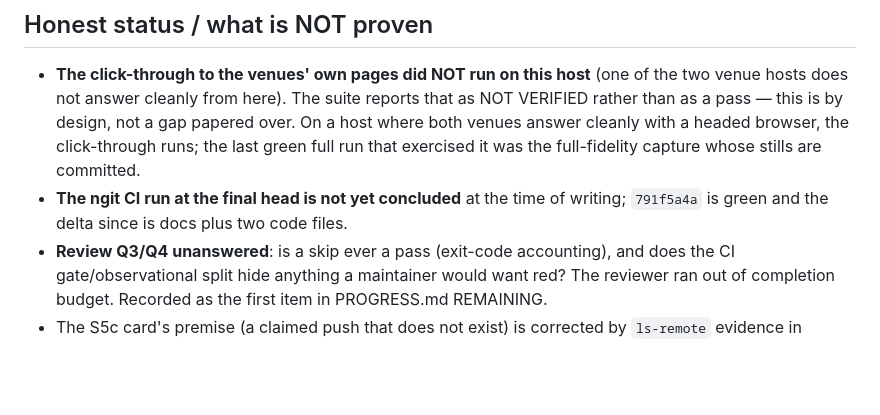
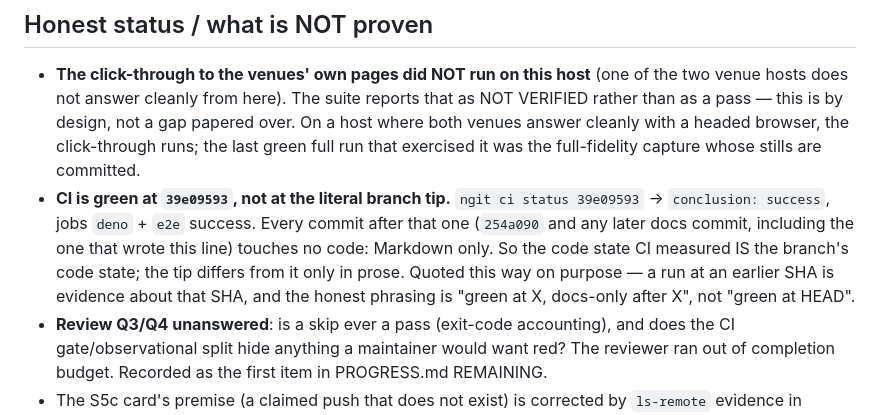
Before and after one commit to cvm-services/cvm-registry, a Markdown page: REPORT.md, the part around the change. Drawn GitHub-style; blank space fills up the shorter version.

Commit message:
docs(e2e): quote the CI evidence honestly (green at 39e0959, docs-only after)
A run at SHA X is evidence about X. This branch's tip is docs-only after
39e0959, so the report says exactly that instead of claiming 'green at HEAD'.

```diff
--- a/REPORT.md
+++ b/REPORT.md
@@ -75,8 +75,13 @@ Base before this run: `34209ac`. Branch head: `39e0959`.
   over. On a host where both venues answer cleanly with a headed browser, the
   click-through runs; the last green full run that exercised it was the
   full-fidelity capture whose stills are committed.
-- **The ngit CI run at the final head is not yet concluded** at the time of
-  writing; `791f5a4a` is green and the delta since is docs plus two code files.
+- **CI is green at `39e09593`, not at the literal branch tip.** `ngit ci status
+  39e09593` → `conclusion: success`, jobs `deno` + `e2e` success. Every commit
+  after that one (`254a090` and any later docs commit, including the one that
+  wrote this line) touches no code: Markdown only. So the code state CI measured
+  IS the branch's code state; the tip differs from it only in prose. Quoted this
+  way on purpose — a run at an earlier SHA is evidence about that SHA, and the
+  honest phrasing is "green at X, docs-only after X", not "green at HEAD".
 - **Review Q3/Q4 unanswered**: is a skip ever a pass (exit-code accounting), and
   does the CI gate/observational split hide anything a maintainer would want red?
   The reviewer ran out of completion budget. Recorded as the first item in
```
